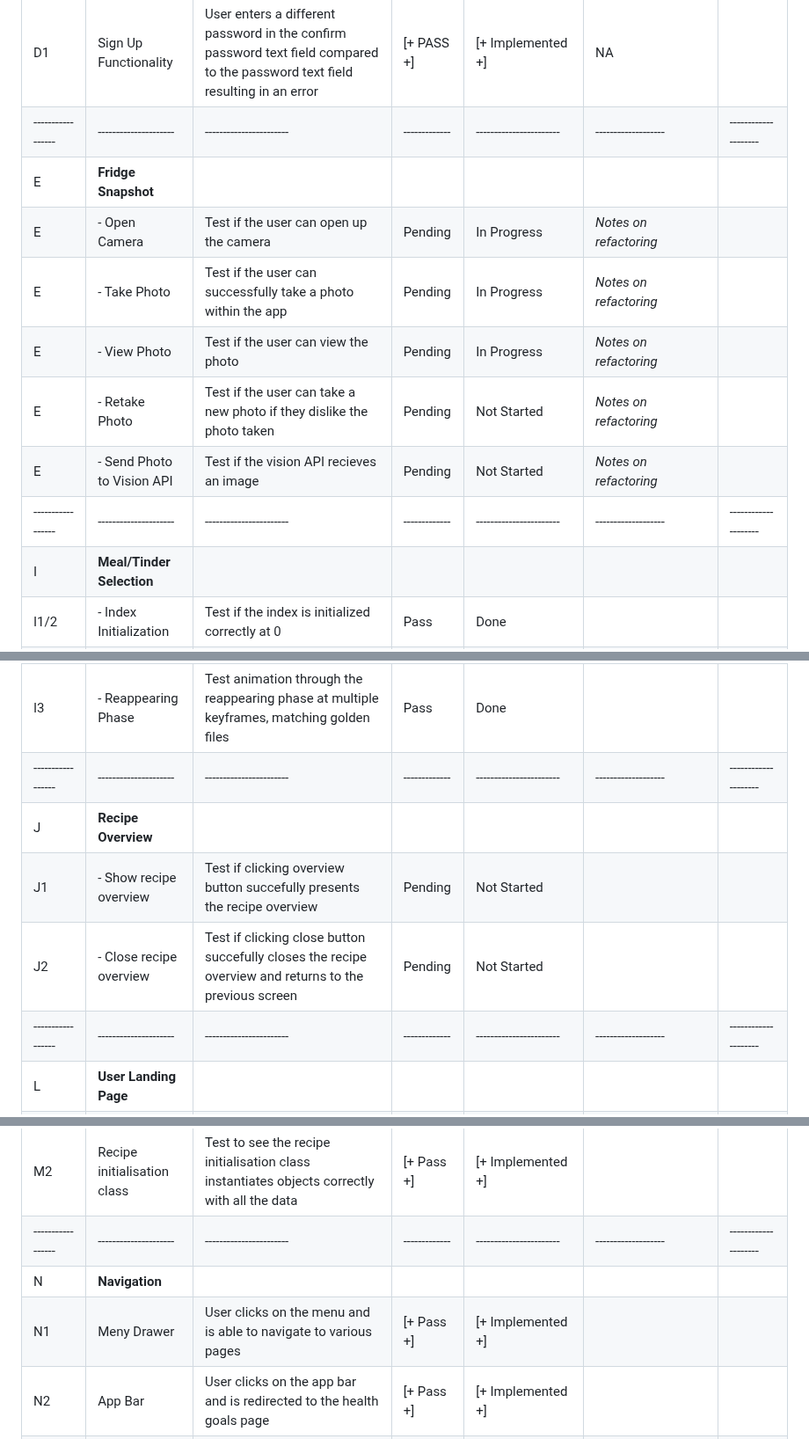
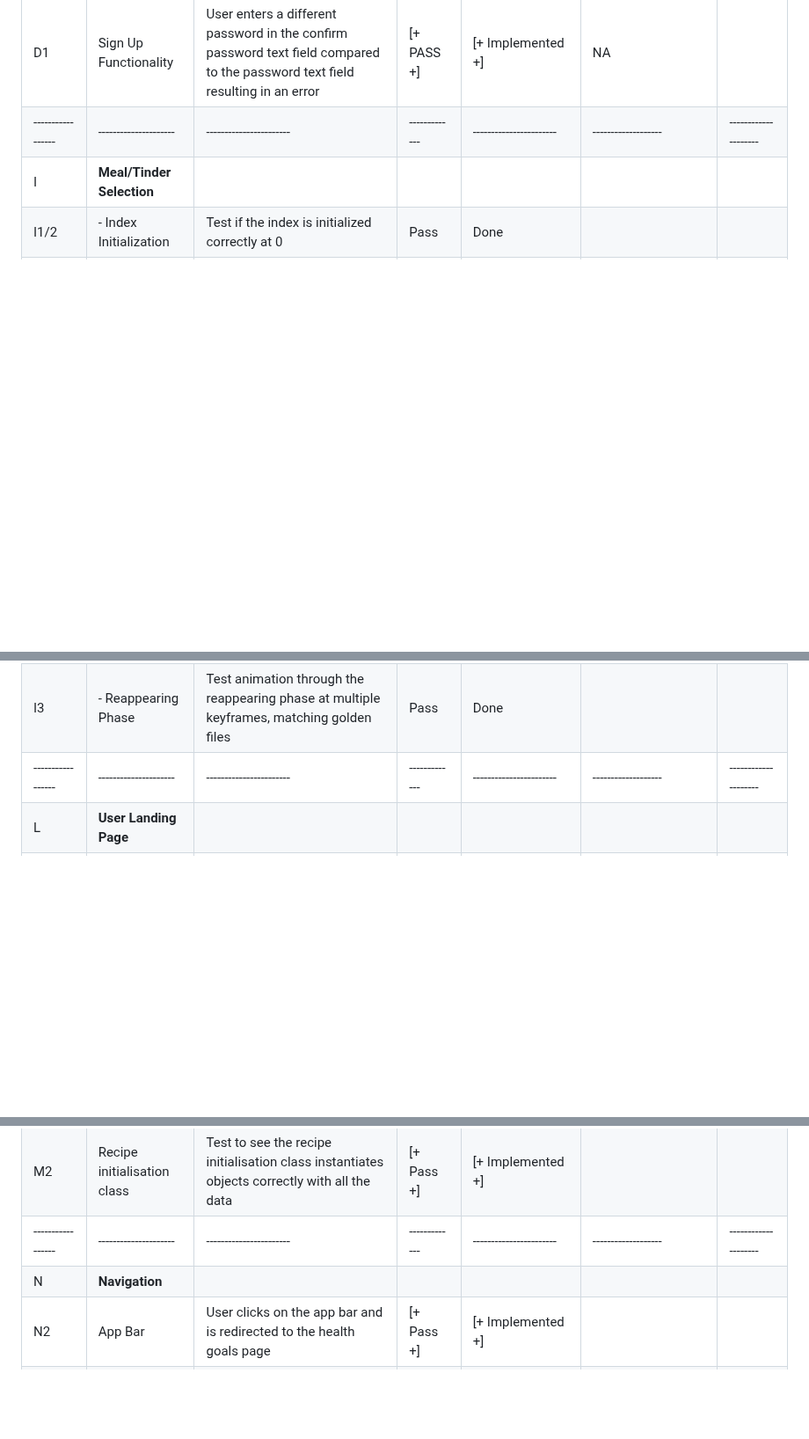
Before and after one commit to boykin345/food-ai-app, a Markdown page: tdd-table.md, 3 parts joined by grey strips. Shown at 88% size. Rendered like a GitHub page; blank space fills up the shorter version.

```diff
--- a/tdd-table.md
+++ b/tdd-table.md
@@ -24,13 +24,6 @@
 | D1                  | Sign Up Functionality             | User exceeds the maximum number of characters allowed in the confirm password text field returning an error                                              | [+ PASS +]      | [+ Implemented  +]        | NA                                                                           |                        |
 | D1                  | Sign Up Functionality             | User enters a different password in the confirm password text field compared to the password text field resulting in an error                            | [+ PASS +]      | [+ Implemented  +]        | NA                                                                           |                        |
 | -----------------   | ---------------------             | -----------------------                                                                                                                                  | -------------   | -----------------------   | -------------------                                                          | --------------------   |
-| E                   | **Fridge Snapshot**               |                                                                                                                                                          |                 |                           |                                                                              |                        |
-| E                   | - Open Camera                     | Test if the user can open up the camera                                                                                                                  | Pending         | In Progress               | _Notes on refactoring_                                                       |                        |
-| E                   | - Take Photo                      | Test if the user can successfully take a photo within the app                                                                                            | Pending         | In Progress               | _Notes on refactoring_                                                       |                        |
-| E                   | - View Photo                      | Test if the user can view the photo                                                                                                                      | Pending         | In Progress               | _Notes on refactoring_                                                       |                        |
-| E                   | - Retake Photo                    | Test if the user can take a new photo if they dislike the photo taken                                                                                    | Pending         | Not Started               | _Notes on refactoring_                                                       |                        |
-| E                   | - Send Photo to Vision API        | Test if the vision API recieves an image                                                                                                                 | Pending         | Not Started               | _Notes on refactoring_                                                       |                        |
-| -----------------   | ---------------------             | -----------------------                                                                                                                                  | -------------   | -----------------------   | -------------------                                                          | --------------------   |
 | I                   | **Meal/Tinder Selection**         |                                                                                                                                                          |                 |                           |                                                                              |                        |
 | I1/2                | - Index Initialization            | Test if the index is initialized correctly at 0                                                                                                          | Pass            | Done                      |                                                                              |                        |
 | I1/2                | - Index Increment                 | Test if the index is incremented correctly                                                                                                               | Pass            | Done                      |                                                                              |                        |
@@ -72,10 +63,6 @@
 | I3                  | - Disappearing Phase              | Test animation through the disappearing phase at multiple keyframes, matching golden files                                                               | Pass            | Done                      |                                                                              |                        |
 | I3                  | - Reappearing Phase               | Test animation through the reappearing phase at multiple keyframes, matching golden files                                                                | Pass            | Done                      |                                                                              |                        |
 | -----------------   | ---------------------             | -----------------------                                                                                                                                  | -------------   | -----------------------   | -------------------                                                          | --------------------   |
-| J                   | **Recipe Overview**               |                                                                                                                                                          |                 |                           |                                                                              |                        |
-| J1                  | - Show recipe overview            | Test if clicking overview button succefully presents the recipe overview                                                                                 | Pending         | Not Started               |                                                                              |                        |
-| J2                  | - Close recipe overview           | Test if clicking close button succefully closes the recipe overview and returns to the previous screen                                                   | Pending         | Not Started               |                                                                              |                        |
-| -----------------   | ---------------------             | -----------------------                                                                                                                                  | -------------   | -----------------------   | -------------------                                                          | --------------------   |
 | L                   | **User Landing Page**             |                                                                                                                                                          |                 |                           |                                                                              |                        |
 | L1/L2               | Initial load                      | Test to see when the application is open that it opens the index page                                                                                    | [+ Pass  +]     | [+ Implemented  +]        |                                                                              |                        |
 | L1                  | Sign Up Button                    | User clicks on the sign up button and is redirected to the sign up page                                                                                  | [+ Pass  +]     | [+ Implemented  +]        |                                                                              |                        |
@@ -85,7 +72,6 @@
 | M2                  | Recipe initialisation class       | Test to see the recipe initialisation class instantiates objects correctly with all the data                                                             | [+ Pass  +]     | [+ Implemented  +]        |                                                                              |                        |
 | -----------------   | ---------------------             | -----------------------                                                                                                                                  | -------------   | -----------------------   | -------------------                                                          | --------------------   |
 | N                   | **Navigation**                    |                                                                                                                                                          |                 |                           |                                                                              |                        |
-| N1                  | Meny Drawer                       | User clicks on the menu and is able to navigate to various pages                                                                                         | [+ Pass  +]     | [+ Implemented  +]        |                                                                              |                        |
 | N2                  | App Bar                           | User clicks on the app bar and is redirected to the health goals page                                                                                    | [+ Pass  +]     | [+ Implemented  +]        |                                                                              |                        |
 | -----------------   | ---------------------             | -----------------------                                                                                                                                  | -------------   | -----------------------   | -------------------                                                          | --------------------   |
 
```
Also changed, not shown: other parts of tdd-table.md (+3 -2 lines).
